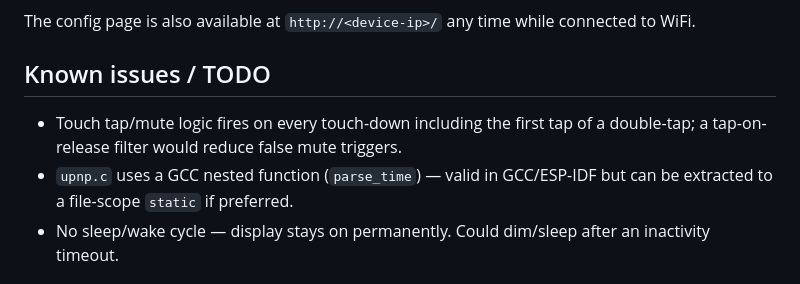
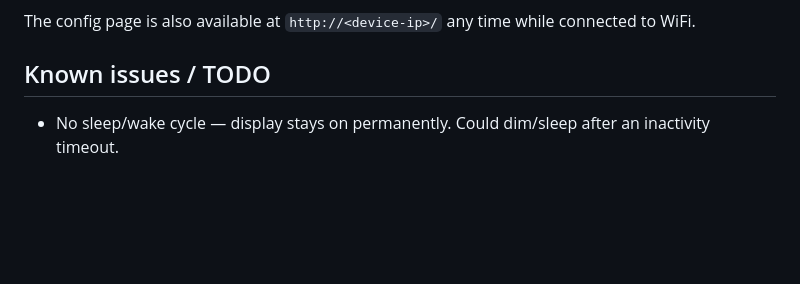
Before and after one commit to svwhisper/lyngdorf-knob, a Markdown page: README.md, the part around the change. Drawn GitHub-style; blank space fills up the shorter version.

Commit message:
Remove resolved items from Known issues in README
The tap detection and GCC nested-function issues were fixed in the
previous commit.

Co-Authored-By: Claude Sonnet 4.6 <noreply@anthropic.com>

```diff
--- a/README.md
+++ b/README.md
@@ -118,8 +118,6 @@ The config page is also available at `http://<device-ip>/` any time while connec
 
 ## Known issues / TODO
 
-- Touch tap/mute logic fires on every touch-down including the first tap of a double-tap; a tap-on-release filter would reduce false mute triggers.
-- `upnp.c` uses a GCC nested function (`parse_time`) — valid in GCC/ESP-IDF but can be extracted to a file-scope `static` if preferred.
 - No sleep/wake cycle — display stays on permanently. Could dim/sleep after an inactivity timeout.
 
 ## Reference projects
```
